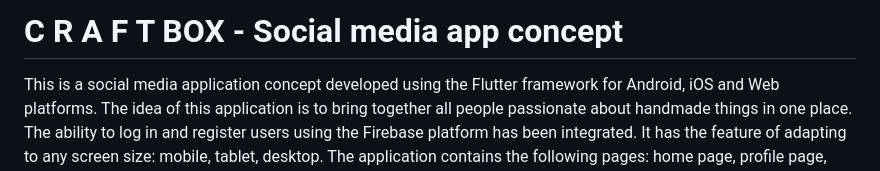
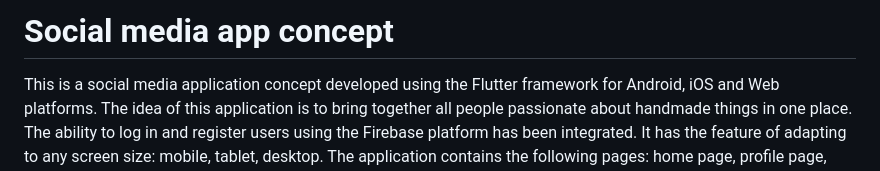
Before and after one commit to CMariuss/craft_box, a Markdown page: README.md, the part around the change. Rendered like a GitHub page.

```diff
--- a/README.md
+++ b/README.md
@@ -1,4 +1,4 @@
-# C R A F T BOX - Social media app concept
+# Social media app concept
 
 This is a social media application concept developed using the Flutter framework for Android, iOS
 and Web platforms.
```
